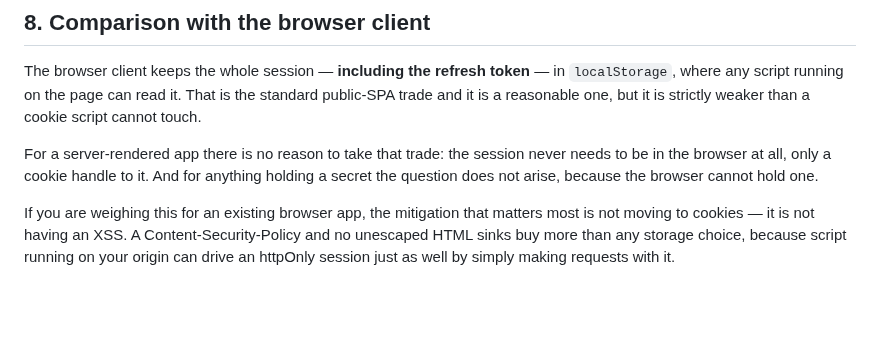
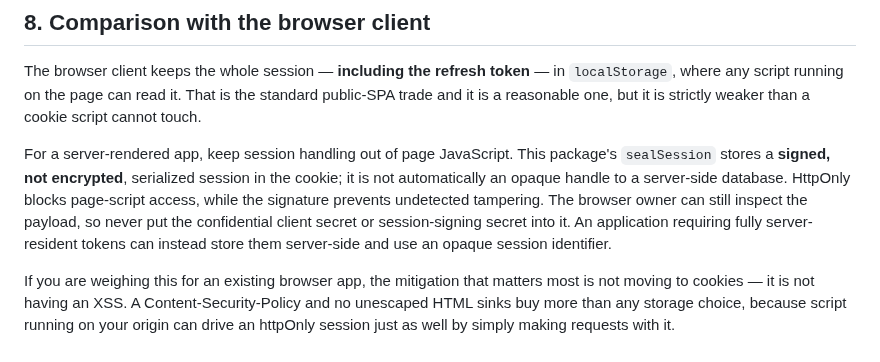
Before and after one commit to MaastrichtU-BISS/caselaw-auth, a Markdown page: docs/SERVER_SIDE_AUTH.md, the part around the change. Drawn GitHub-style; blank space fills up the shorter version.

```diff
--- a/docs/SERVER_SIDE_AUTH.md
+++ b/docs/SERVER_SIDE_AUTH.md
@@ -454,10 +454,14 @@ in `localStorage`, where any script running on the page can read it. That is
 the standard public-SPA trade and it is a reasonable one, but it is strictly
 weaker than a cookie script cannot touch.
 
-For a server-rendered app there is no reason to take that trade: the session
-never needs to be in the browser at all, only a cookie handle to it. And for
-anything holding a secret the question does not arise, because the browser
-cannot hold one.
+For a server-rendered app, keep session handling out of page JavaScript. This
+package's `sealSession` stores a **signed, not encrypted**, serialized session in
+the cookie; it is not automatically an opaque handle to a server-side database.
+HttpOnly blocks page-script access, while the signature prevents undetected
+tampering. The browser owner can still inspect the payload, so never put the
+confidential client secret or session-signing secret into it. An application
+requiring fully server-resident tokens can instead store them server-side and
+use an opaque session identifier.
 
 If you are weighing this for an existing browser app, the mitigation that
 matters most is not moving to cookies — it is not having an XSS. A
```
Also changed, not shown: docs/AUTH_FRONTEND_PACKAGE.md (+21 -17 lines), packages/caselaw-auth/README.md (+1 -1 lines).
